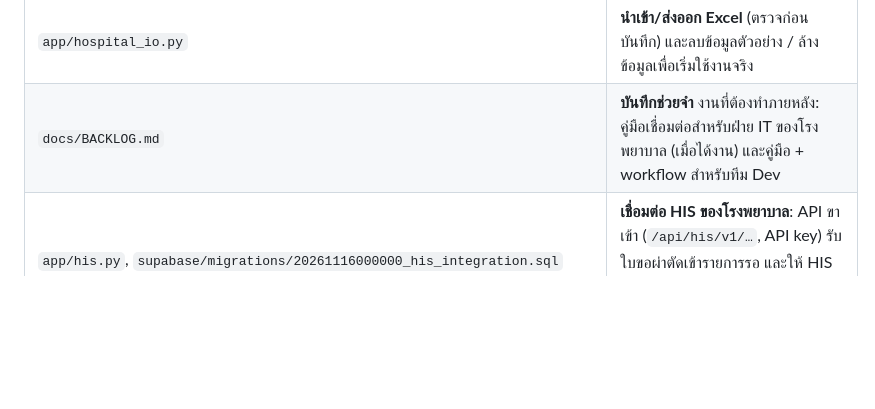
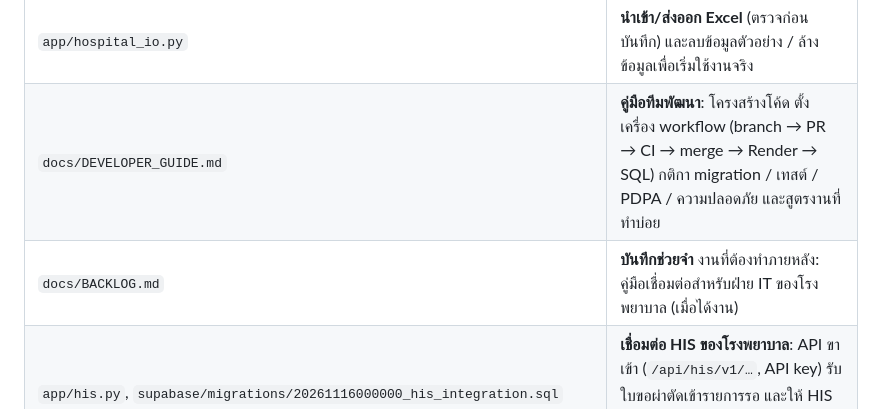
Before and after one commit to medtrackq/ORchestraAI, a Markdown page: README.md, the part around the change. Rendered like a GitHub page; blank space fills up the shorter version.

```diff
--- a/README.md
+++ b/README.md
@@ -36,7 +36,8 @@
 | `app/static/help.html` | **คู่มือการใช้งาน** (`/help`, ปุ่ม ❓ วิธีใช้): แยกตามบทบาท เปิดได้ก่อนเข้าสู่ระบบ พิมพ์เป็นเอกสารอบรม A4 ได้ |
 | `app/backup.py` | **สำรองข้อมูลทั้งหมด** (ZIP: CSV ทุกตาราง + manifest + restore.sql) และกู้คืน (`python -m app.backup dump/restore`) |
 | `app/hospital_io.py` | **นำเข้า/ส่งออก Excel** (ตรวจก่อนบันทึก) และลบข้อมูลตัวอย่าง / ล้างข้อมูลเพื่อเริ่มใช้งานจริง |
-| `docs/BACKLOG.md` | **บันทึกช่วยจำ** งานที่ต้องทำภายหลัง: คู่มือเชื่อมต่อสำหรับฝ่าย IT ของโรงพยาบาล (เมื่อได้งาน) และคู่มือ + workflow สำหรับทีม Dev |
+| `docs/DEVELOPER_GUIDE.md` | **คู่มือทีมพัฒนา**: โครงสร้างโค้ด ตั้งเครื่อง workflow (branch → PR → CI → merge → Render → SQL) กติกา migration / เทสต์ / PDPA / ความปลอดภัย และสูตรงานที่ทำบ่อย |
+| `docs/BACKLOG.md` | **บันทึกช่วยจำ** งานที่ต้องทำภายหลัง: คู่มือเชื่อมต่อสำหรับฝ่าย IT ของโรงพยาบาล (เมื่อได้งาน) |
 | `app/his.py`, `supabase/migrations/20261116000000_his_integration.sql` | **เชื่อมต่อ HIS ของโรงพยาบาล**: API ขาเข้า (`/api/his/v1/…`, API key) รับใบขอผ่าตัดเข้ารายการรอ และให้ HIS อ่านสถานะ/ตารางกลับ · จับคู่รหัส · กล่องรับข้อมูล |
 | `app/feedback.py`, `app/static/feedback.js`, `supabase/migrations/20261115000000_feedback.sql` | **ปุ่มแจ้งปัญหา / ข้อเสนอแนะทุกหน้า** และ **บันทึกข้อผิดพลาดของระบบ** (เซิร์ฟเวอร์ งานเบื้องหลัง หน้าเว็บ) ให้ admin ดูที่เดียว |
 | `app/waitlist.py`, `supabase/migrations/20261114000000_waiting_list.sql` | **หาวันว่างแรกข้ามหลายวัน** และ **รายการรอผ่าตัด** (วันที่ควรผ่าตัด ลำดับ และการเตือน) |
```
Also changed, not shown: docs/BACKLOG.md (+4 -1 lines), docs/DEVELOPER_GUIDE.md (added, +388 -0 lines).
